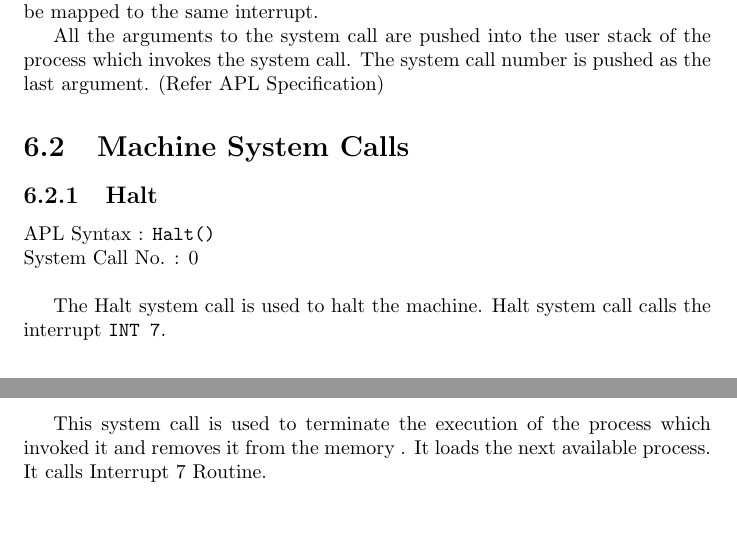
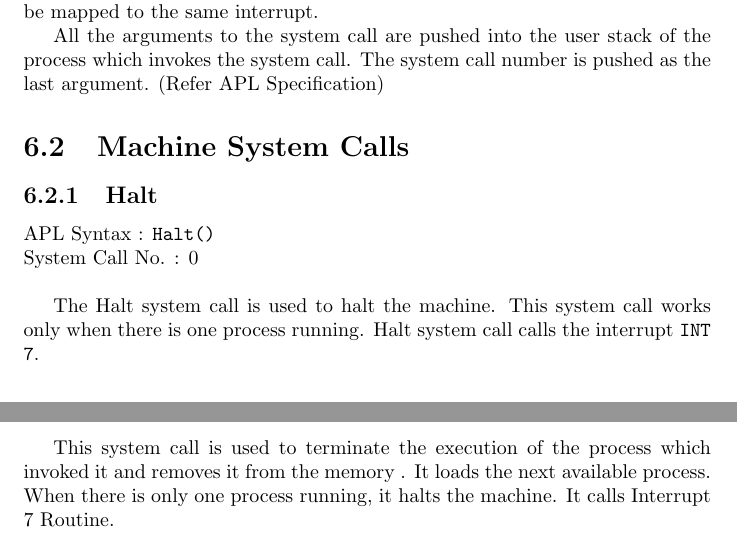
Before and after one commit to xosnitc/xosdoc, a LaTeX document (os/os.tex): two parts of pages 17 and 20 of 22, joined at a grey line, cut so that both start at the same text. Compiled offline with pdfLaTeX.

Commit message:
added description for exit and halt

```diff
--- a/os/os.tex
+++ b/os/os.tex
@@ -463,7 +463,7 @@ All the arguments to the system call are pushed into the user stack of the proce
 APL Syntax : \texttt{Halt()} \\
 System Call No. : \counter{syscall} \\
 
-The Halt system call is used to halt the machine. Halt system call calls the interrupt \texttt{INT 7}.
+The Halt system call is used to halt the machine. This system call works only when there is one process running. Halt system call calls the interrupt \texttt{INT 7}.
 
 
 \section{File System Calls}
@@ -560,7 +560,7 @@ This system call is used to load the program, whose name is specified in the arg
 APL Syntax :  \texttt{Exit()} \\
 System Call No. : \counter{syscall} \\
 
-This system call is used to terminate the execution of the process which invoked it and removes it from the memory . It loads the next available process. It calls Interrupt 7 Routine.  \\
+This system call is used to terminate the execution of the process which invoked it and removes it from the memory . It loads the next available process. When there is only one process running, it halts the machine. It calls Interrupt 7 Routine.  \\
 
 \chapter{System Routines}
 
```
Also changed, not shown: os/os.pdf.
